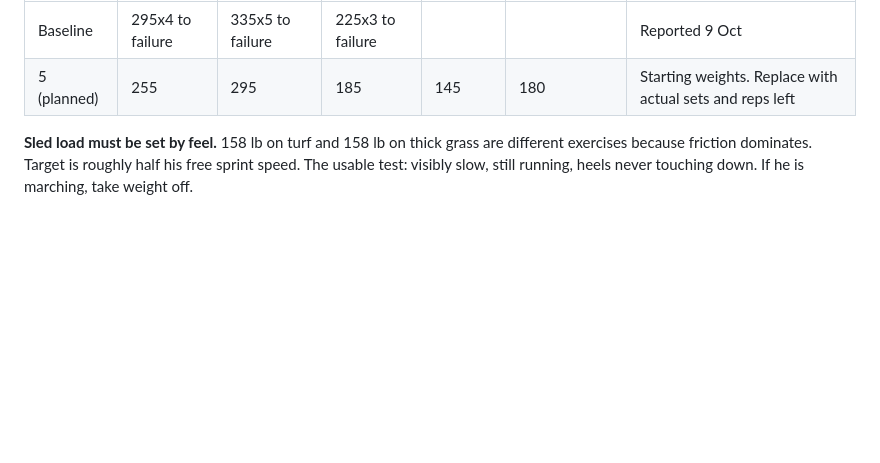
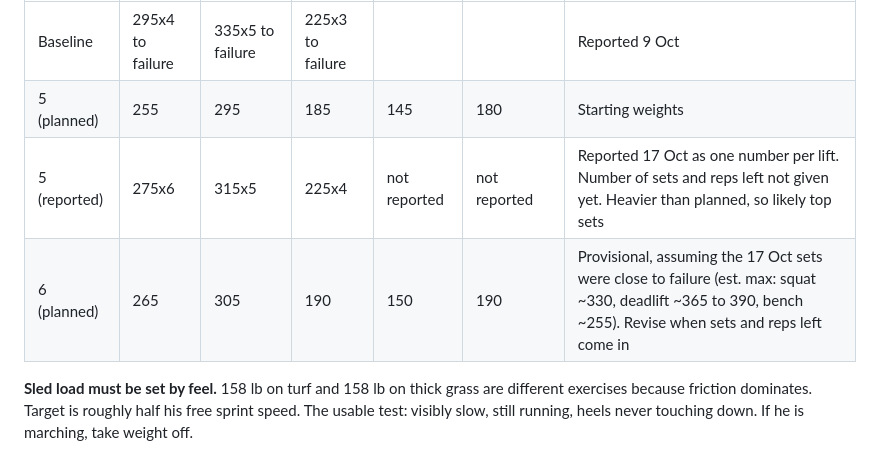
Before and after one commit to fieldingbrookerwork-bit/Research-, a Markdown page: personal/lacrosse/DAILY-SCRIPT.md, the part around the change. Rendered like a GitHub page; blank space fills up the shorter version.

Commit message:
Log week 5 lift report and set provisional week 6 loads
Co-Authored-By: Claude Opus 5.5 <noreply@anthropic.com>
Claude-Session: https://claude.ai/code/session_01NmqHuRzXGzDnLXsBjkaT9g

```diff
--- a/personal/lacrosse/DAILY-SCRIPT.md
+++ b/personal/lacrosse/DAILY-SCRIPT.md
@@ -742,7 +742,9 @@ them. Write each lift as weight, reps per set, and reps left on the last set, fo
 | Week | Squat 4x5 | Deadlift 4x5 | Bench 4x6 | Incline 3x8 | Sat paused bench 3x4 | Notes |
 |---|---|---|---|---|---|---|
 | Baseline | 295x4 to failure | 335x5 to failure | 225x3 to failure | | | Reported 9 Oct |
-| 5 (planned) | 255 | 295 | 185 | 145 | 180 | Starting weights. Replace with actual sets and reps left |
+| 5 (planned) | 255 | 295 | 185 | 145 | 180 | Starting weights |
+| 5 (reported) | 275x6 | 315x5 | 225x4 | not reported | not reported | Reported 17 Oct as one number per lift. Number of sets and reps left not given yet. Heavier than planned, so likely top sets |
+| 6 (planned) | 265 | 305 | 190 | 150 | 190 | Provisional, assuming the 17 Oct sets were close to failure (est. max: squat ~330, deadlift ~365 to 390, bench ~255). Revise when sets and reps left come in |
 
 **Sled load must be set by feel.** 158 lb on turf and 158 lb on thick grass are different
 exercises because friction dominates. Target is roughly half his free sprint speed.
```
